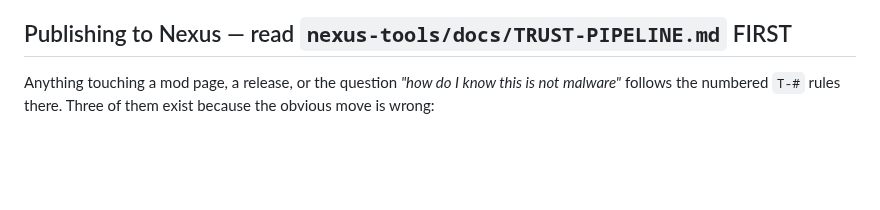
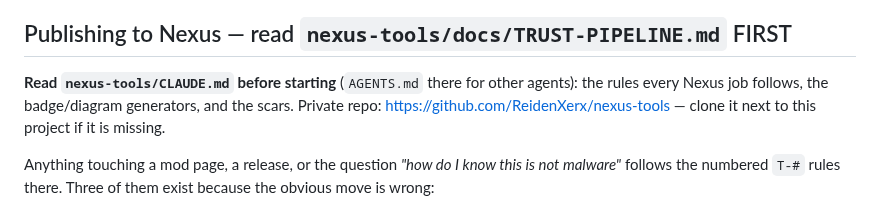
Before and after one commit to ReidenXerx/fo4-rapport, a Markdown page: CLAUDE.md, the part around the change. Drawn GitHub-style; blank space fills up the shorter version.

Commit message:
Point agents at the nexus-tools guide before any Nexus job
Co-Authored-By: Claude Opus 5 <noreply@anthropic.com>
Claude-Session: https://claude.ai/code/session_01V9ABDAgAu7oLuq4oSqPA39

```diff
--- a/CLAUDE.md
+++ b/CLAUDE.md
@@ -119,6 +119,10 @@ exist because the obvious choice is wrong:
 
 ## Publishing to Nexus — read `nexus-tools/docs/TRUST-PIPELINE.md` FIRST
 
+**Read `nexus-tools/CLAUDE.md` before starting** (`AGENTS.md` there for other agents): the rules
+every Nexus job follows, the badge/diagram generators, and the scars. Private repo:
+https://github.com/ReidenXerx/nexus-tools — clone it next to this project if it is missing.
+
 Anything touching a mod page, a release, or the question *"how do I know this is not
 malware"* follows the numbered `T-#` rules there. Three of them exist because the obvious
 move is wrong:
```
